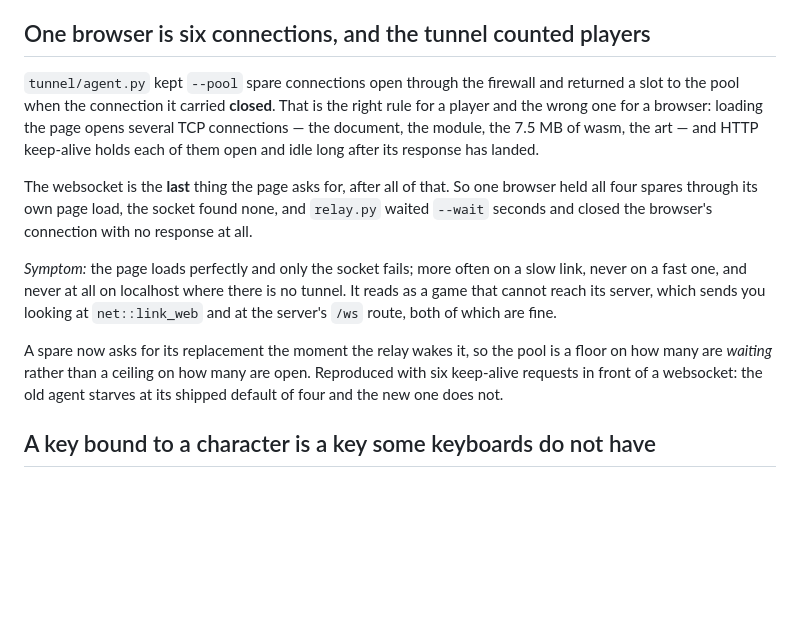
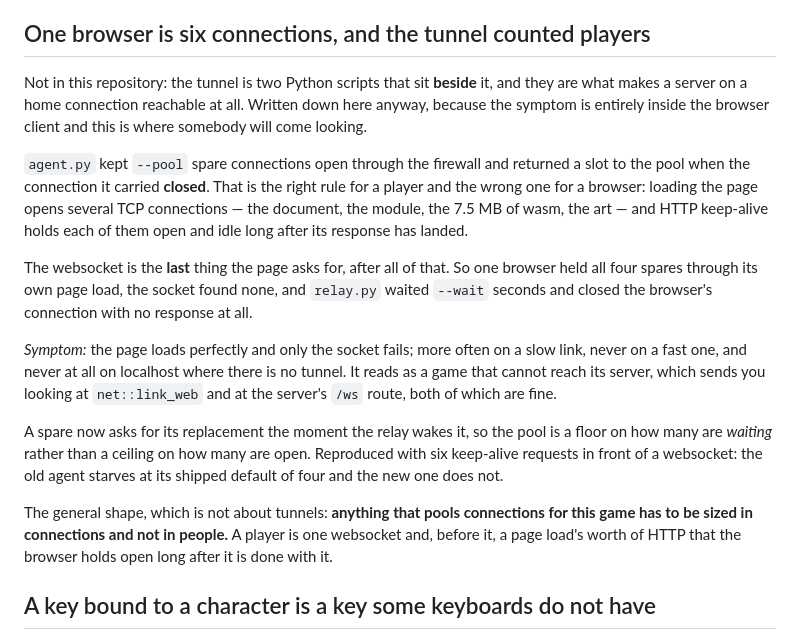
Before and after one commit to oliver-cameron/ConwaysKingdom, a Markdown page: docs/gotchas.md, the part around the change. GitHub-like rendering; blank space fills up the shorter version.

```diff
--- a/docs/gotchas.md
+++ b/docs/gotchas.md
@@ -204,13 +204,17 @@ The general shape is worth more than the instance: **an index computed from one
 
 ## One browser is six connections, and the tunnel counted players
 
-`tunnel/agent.py` kept `--pool` spare connections open through the firewall and returned a slot to the pool when the connection it carried **closed**. That is the right rule for a player and the wrong one for a browser: loading the page opens several TCP connections — the document, the module, the 7.5 MB of wasm, the art — and HTTP keep-alive holds each of them open and idle long after its response has landed.
+Not in this repository: the tunnel is two Python scripts that sit **beside** it, and they are what makes a server on a home connection reachable at all. Written down here anyway, because the symptom is entirely inside the browser client and this is where somebody will come looking.
+
+`agent.py` kept `--pool` spare connections open through the firewall and returned a slot to the pool when the connection it carried **closed**. That is the right rule for a player and the wrong one for a browser: loading the page opens several TCP connections — the document, the module, the 7.5 MB of wasm, the art — and HTTP keep-alive holds each of them open and idle long after its response has landed.
 
 The websocket is the **last** thing the page asks for, after all of that. So one browser held all four spares through its own page load, the socket found none, and `relay.py` waited `--wait` seconds and closed the browser's connection with no response at all.
 
 *Symptom:* the page loads perfectly and only the socket fails; more often on a slow link, never on a fast one, and never at all on localhost where there is no tunnel. It reads as a game that cannot reach its server, which sends you looking at `net::link_web` and at the server's `/ws` route, both of which are fine.
 
 A spare now asks for its replacement the moment the relay wakes it, so the pool is a floor on how many are *waiting* rather than a ceiling on how many are open. Reproduced with six keep-alive requests in front of a websocket: the old agent starves at its shipped default of four and the new one does not.
+
+The general shape, which is not about tunnels: **anything that pools connections for this game has to be sized in connections and not in people.** A player is one websocket and, before it, a page load's worth of HTTP that the browser holds open long after it is done with it.
 
 ## A key bound to a character is a key some keyboards do not have
 
```
Also changed, not shown: docs/known-bugs.md (+6 -0 lines).
